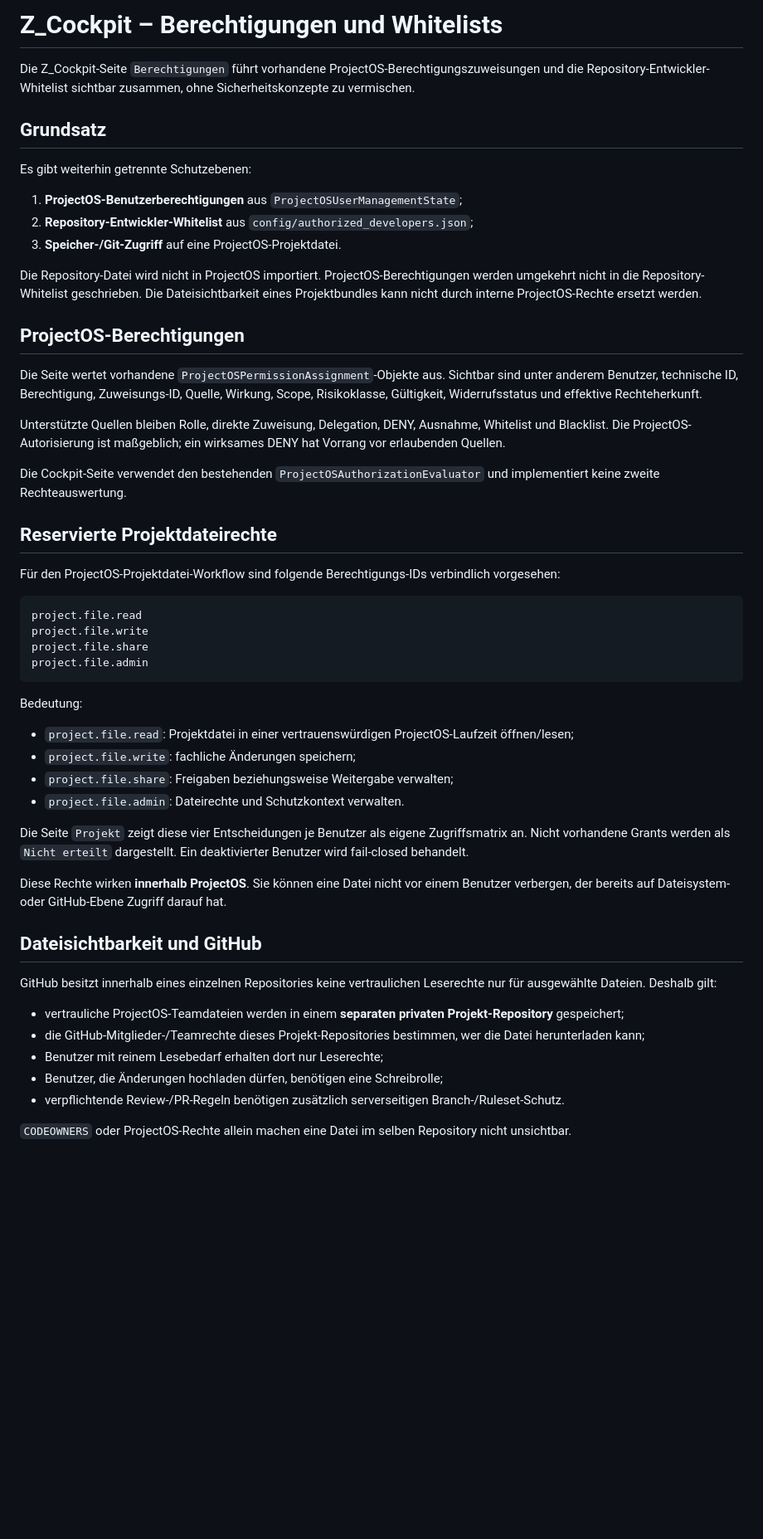
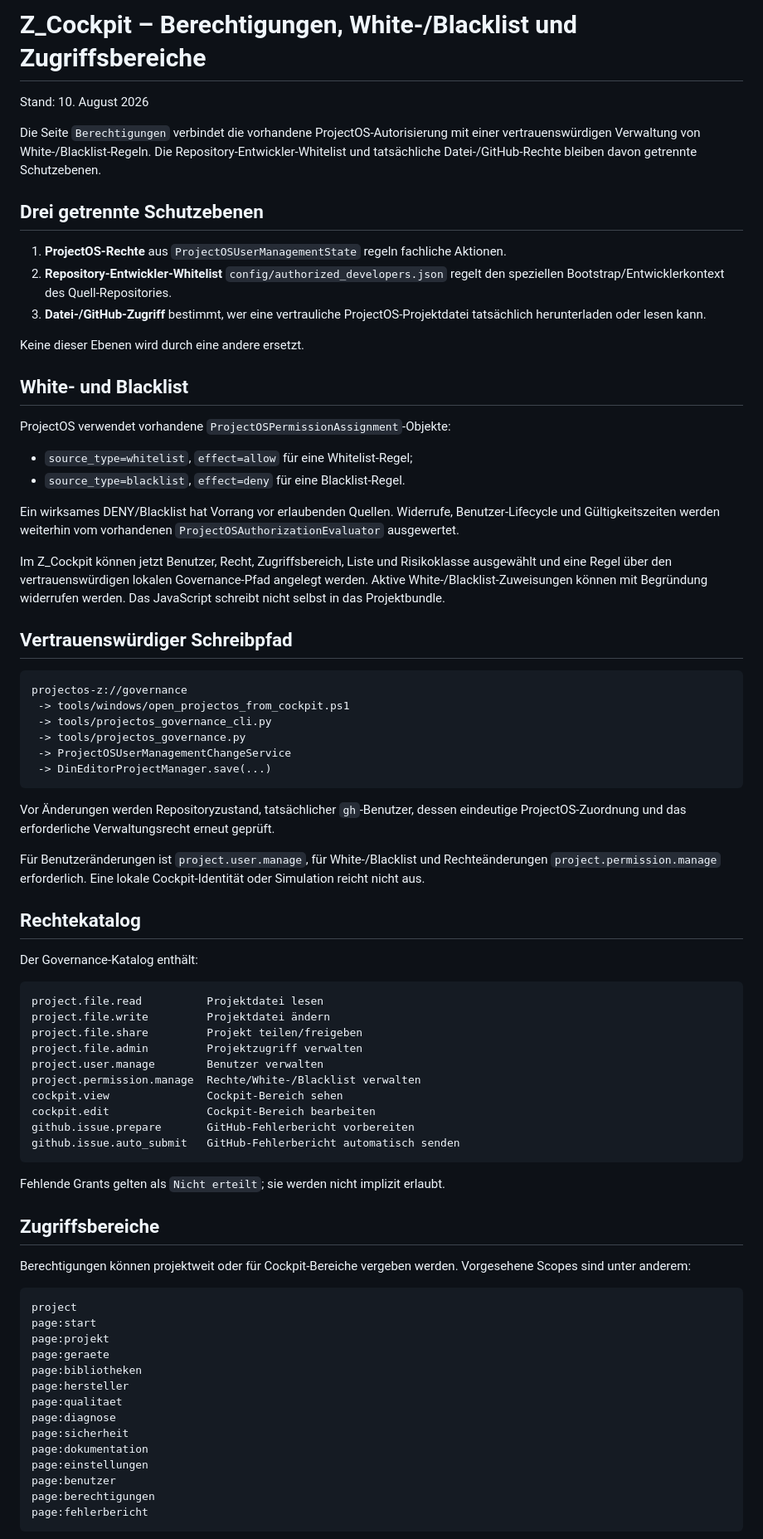
Before and after one commit to Kurzschuss/kicad-din-electrical, a Markdown page: docs/03_Developer/Z_COCKPIT_BERECHTIGUNGEN.md, the part around one of its changes. Shown at 83% size. Drawn GitHub-style; blank space fills up the shorter version.

Commit message:
Dokumentation: White-/Blacklist-Verwaltung und Scopes vervollständigen

````diff
--- a/docs/03_Developer/Z_COCKPIT_BERECHTIGUNGEN.md
+++ b/docs/03_Developer/Z_COCKPIT_BERECHTIGUNGEN.md
@@ -1,55 +1,80 @@
-# Z_Cockpit – Berechtigungen und Whitelists
+# Z_Cockpit – Berechtigungen, White-/Blacklist und Zugriffsbereiche
 
-Die Z_Cockpit-Seite `Berechtigungen` führt vorhandene ProjectOS-Berechtigungszuweisungen und die Repository-Entwickler-Whitelist sichtbar zusammen, ohne Sicherheitskonzepte zu vermischen.
+Stand: 10. August 2026
 
-## Grundsatz
+Die Seite `Berechtigungen` verbindet die vorhandene ProjectOS-Autorisierung mit einer vertrauenswürdigen Verwaltung von White-/Blacklist-Regeln. Die Repository-Entwickler-Whitelist und tatsächliche Datei-/GitHub-Rechte bleiben davon getrennte Schutzebenen.
 
-Es gibt weiterhin getrennte Schutzebenen:
+## Drei getrennte Schutzebenen
 
-1. **ProjectOS-Benutzerberechtigungen** aus `ProjectOSUserManagementState`;
-2. **Repository-Entwickler-Whitelist** aus `config/authorized_developers.json`;
-3. **Speicher-/Git-Zugriff** auf eine ProjectOS-Projektdatei.
+1. **ProjectOS-Rechte** aus `ProjectOSUserManagementState` regeln fachliche Aktionen.
+2. **Repository-Entwickler-Whitelist** `config/authorized_developers.json` regelt den speziellen Bootstrap/Entwicklerkontext des Quell-Repositories.
+3. **Datei-/GitHub-Zugriff** bestimmt, wer eine vertrauliche ProjectOS-Projektdatei tatsächlich herunterladen oder lesen kann.
 
-Die Repository-Datei wird nicht in ProjectOS importiert. ProjectOS-Berechtigungen werden umgekehrt nicht in die Repository-Whitelist geschrieben. Die Dateisichtbarkeit eines Projektbundles kann nicht durch interne ProjectOS-Rechte ersetzt werden.
+Keine dieser Ebenen wird durch eine andere ersetzt.
 
-## ProjectOS-Berechtigungen
+## White- und Blacklist
 
-Die Seite wertet vorhandene `ProjectOSPermissionAssignment`-Objekte aus. Sichtbar sind unter anderem Benutzer, technische ID, Berechtigung, Zuweisungs-ID, Quelle, Wirkung, Scope, Risikoklasse, Gültigkeit, Widerrufsstatus und effektive Rechteherkunft.
+ProjectOS verwendet vorhandene `ProjectOSPermissionAssignment`-Objekte:
 
-Unterstützte Quellen bleiben Rolle, direkte Zuweisung, Delegation, DENY, Ausnahme, Whitelist und Blacklist. Die ProjectOS-Autorisierung ist maßgeblich; ein wirksames DENY hat Vorrang vor erlaubenden Quellen.
+- `source_type=whitelist`, `effect=allow` für eine Whitelist-Regel;
+- `source_type=blacklist`, `effect=deny` für eine Blacklist-Regel.
 
-Die Cockpit-Seite verwendet den bestehenden `ProjectOSAuthorizationEvaluator` und implementiert keine zweite Rechteauswertung.
+Ein wirksames DENY/Blacklist hat Vorrang vor erlaubenden Quellen. Widerrufe, Benutzer-Lifecycle und Gültigkeitszeiten werden weiterhin vom vorhandenen `ProjectOSAuthorizationEvaluator` ausgewertet.
 
-## Reservierte Projektdateirechte
+Im Z_Cockpit können jetzt Benutzer, Recht, Zugriffsbereich, Liste und Risikoklasse ausgewählt und eine Regel über den vertrauenswürdigen lokalen Governance-Pfad angelegt werden. Aktive White-/Blacklist-Zuweisungen können mit Begründung widerrufen werden. Das JavaScript schreibt nicht selbst in das Projektbundle.
 
-Für den ProjectOS-Projektdatei-Workflow sind folgende Berechtigungs-IDs verbindlich vorgesehen:
+## Vertrauenswürdiger Schreibpfad
 
 ```text
-project.file.read
-project.file.write
-project.file.share
-project.file.admin
+projectos-z://governance
+ -> tools/windows/open_projectos_from_cockpit.ps1
+ -> tools/projectos_governance_cli.py
+ -> tools/projectos_governance.py
+ -> ProjectOSUserManagementChangeService
+ -> DinEditorProjectManager.save(...)
 ```
 
-Bedeutung:
+Vor Änderungen werden Repositoryzustand, tatsächlicher `gh`-Benutzer, dessen eindeutige ProjectOS-Zuordnung und das erforderliche Verwaltungsrecht erneut geprüft.
 
-- `project.file.read`: Projektdatei in einer vertrauenswürdigen ProjectOS-Laufzeit öffnen/lesen;
-- `project.file.write`: fachliche Änderungen speichern;
-- `project.file.share`: Freigaben beziehungsweise Weitergabe verwalten;
-- `project.file.admin`: Dateirechte und Schutzkontext verwalten.
+Für Benutzeränderungen ist `project.user.manage`, für White-/Blacklist und Rechteänderungen `project.permission.manage` erforderlich. Eine lokale Cockpit-Identität oder Simulation reicht nicht aus.
 
-Die Seite `Projekt` zeigt diese vier Entscheidungen je Benutzer als eigene Zugriffsmatrix an. Nicht vorhandene Grants werden als `Nicht erteilt` dargestellt. Ein deaktivierter Benutzer wird fail-closed behandelt.
+## Rechtekatalog
 
-Diese Rechte wirken **innerhalb ProjectOS**. Sie können eine Datei nicht vor einem Benutzer verbergen, der bereits auf Dateisystem- oder GitHub-Ebene Zugriff darauf hat.
+Der Governance-Katalog enthält:
 
-## Dateisichtbarkeit und GitHub
+```text
+project.file.read          Projektdatei lesen
+project.file.write         Projektdatei ändern
+project.file.share         Projekt teilen/freigeben
+project.file.admin         Projektzugriff verwalten
+project.user.manage        Benutzer verwalten
+project.permission.manage  Rechte/White-/Blacklist verwalten
+cockpit.view               Cockpit-Bereich sehen
+cockpit.edit               Cockpit-Bereich bearbeiten
+github.issue.prepare       GitHub-Fehlerbericht vorbereiten
+github.issue.auto_submit   GitHub-Fehlerbericht automatisch senden
+```
 
-GitHub besitzt innerhalb eines einzelnen Repositories keine vertraulichen Leserechte nur für ausgewählte Dateien. Deshalb gilt:
+Fehlende Grants gelten als `Nicht erteilt`; sie werden nicht implizit erlaubt.
 
-- vertrauliche ProjectOS-Teamdateien werden in einem **separaten privaten Projekt-Repository** gespeichert;
-- die GitHub-Mitglieder-/Teamrechte dieses Projekt-Repositories bestimmen, wer die Datei herunterladen kann;
-- Benutzer mit reinem Lesebedarf erhalten dort nur Leserechte;
-- Benutzer, die Änderungen hochladen dürfen, benötigen eine Schreibrolle;
-- verpflichtende Review-/PR-Regeln benötigen zusätzlich serverseitigen Branch-/Ruleset-Schutz.
+## Zugriffsbereiche
 
-`CODEOWNERS` oder ProjectOS-Rechte allein machen eine Datei im selben Repository nicht unsichtbar.
+Berechtigungen können projektweit oder für Cockpit-Bereiche vergeben werden. Vorgesehene Scopes sind unter anderem:
+
+```text
+project
+page:start
+page:projekt
+page:geraete
+page:bibliotheken
+page:hersteller
+page:qualitaet
+page:diagnose
+page:sicherheit
+page:dokumentation
+page:einstellungen
+page:benutzer
+page:berechtigungen
+page:fehlerbericht
+```
+
````
Also changed, not shown: other parts of docs/03_Developer/Z_COCKPIT_BERECHTIGUNGEN.md (+17 -36 lines).
